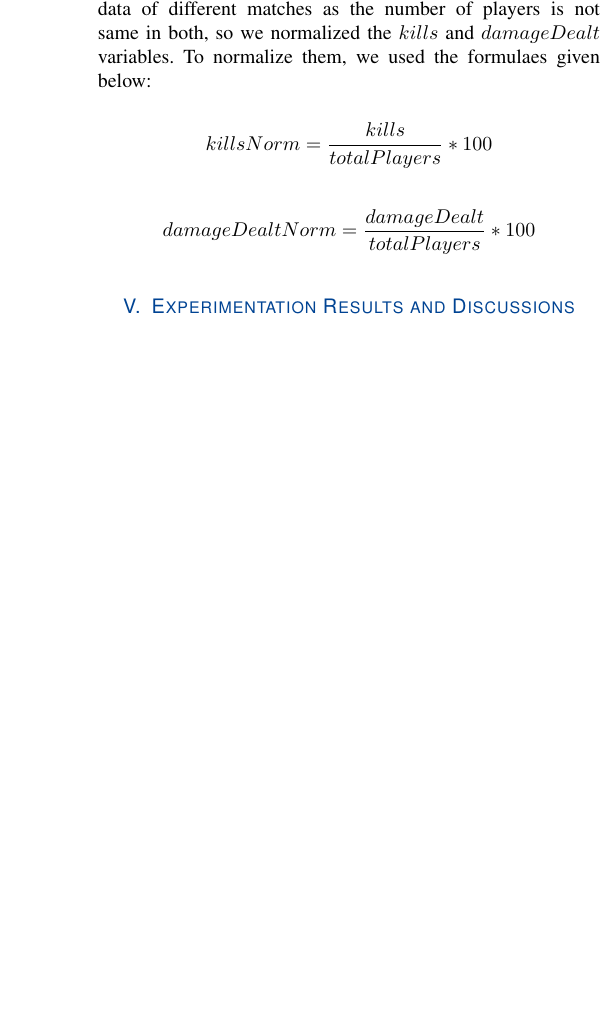
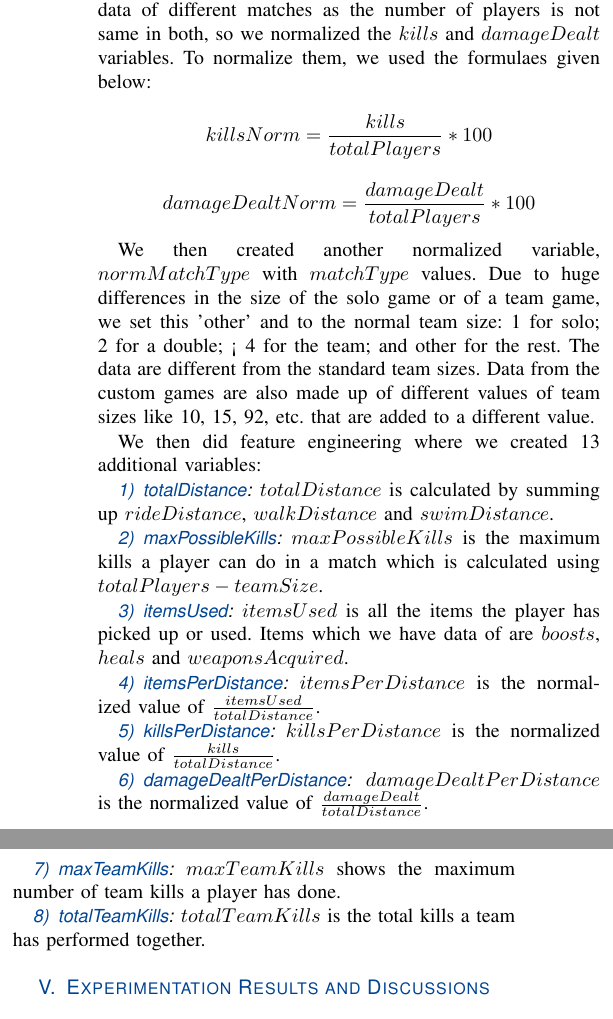
Before and after one commit to faisal3325/pub_prediction_report, a LaTeX paper (jsen.tex): part of one column of page 3 of 3 before the commit and two parts of the columns of page 3 of 4 after it, the two joined at a grey line, cut so that both start at the same text, the shorter picture padded with empty space. Compiled offline with pdfLaTeX.

Commit message:
feature engineering added

```diff
--- a/jsen.tex
+++ b/jsen.tex
@@ -123,7 +123,63 @@ We then converted the column $matchType$ from categorical variable to numerical
 
 \[ damageDealtNorm = \frac{damageDealt}{totalPlayers} * 100 \]
 
+We then created another normalized variable, $normMatchType$ with $matchType$ values. Due to huge differences in the size of the solo game or of a team game, we set this 'other' and to the normal team size: 1 for solo; 2 for a double; < 4 for the team; and other for the rest. The data are different from the standard team sizes. Data from the custom games are also made up of different values of team sizes like 10, 15, 92, etc. that are added to a different value.
 
+We then did feature engineering where we created 13 additional variables:
+
+\subsubsection{totalDistance}
+$totalDistance$ is calculated by summing up $rideDistance$, $walkDistance$ and $swimDistance$.
+
+\subsubsection{maxPossibleKills}
+$maxPossibleKills$ is the maximum kills a player can do in a match which is calculated using $totalPlayers - teamSize$.
+
+\subsubsection{itemsUsed}
+$itemsUsed$ is all the items the player has picked up or used. Items which we have data of are $boosts$, $heals$ and $weaponsAcquired$.
+
+\subsubsection{itemsPerDistance}
+$itemsPerDistance$ is the normalized value of $\frac{itemsUsed}{totalDistance}$.
+
+\subsubsection{killsPerDistance}
+$killsPerDistance$ is the normalized value of $\frac{kills}{totalDistance}$.
+
+\subsubsection{damageDealtPerDistance}
+$damageDealtPerDistance$ is the normalized value of $\frac{damageDealt}{totalDistance}$.
+
+\subsubsection{maxTeamKills}
+$maxTeamKills$ shows the maximum number of team kills a player has done.
+
+\subsubsection{totalTeamKills}
+$totalTeamKills$ is the total kills a team has performed together.
+
+% #Total number of kills the team has performed in total
+% data['totalTeamKills'] = data.groupby('groupId')['kills'].sum()
+% data.totalTeamKills.fillna(0,inplace=True)
+% data.totalTeamKills.replace(np.inf, 0, inplace=True)
+
+% #Find the skill of a person by dividing number of headshots by number of kills. Killing with just one headshot proves skill of the person
+% data['headshotKillRate'] = data.headshotKills/data.kills
+% data.headshotKillRate.fillna(0,inplace=True)
+% data.headshotKillRate.replace(np.inf, 0, inplace=True)
+
+% #Find the total items the team has used combined
+% data['itemsUsedPerTeam'] = data.groupby('groupId')['itemsUsed'].sum()
+% data.itemsUsedPerTeam.fillna(0,inplace=True)
+% data.itemsUsedPerTeam.replace(np.inf, 0, inplace=True)
+
+% #Find the percentage of kills the players has performed based on maximum possible kills he can perform. This essentially normalizes the kills for different match sizes
+% data['percKill'] = data.kills / data.maxPossibleKills
+% data.percKill.fillna(0,inplace=True)
+% data.percKill.replace(np.inf, 0, inplace=True)
+
+% #Find the percentage of kills the team has performed based on maximum possible kills they can perform. This essentially normalizes the kills for different match sizes
+% data['percTeamKills'] = data.totalTeamKills / data.maxPossibleKills
+% data.percTeamKills.fillna(0,inplace=True)
+% data.percTeamKills.replace(np.inf, 0, inplace=True)
+
+% #Find the mean of killPlace for all players in the team. This essentially finds the overall performance of the whole team in general
+% data['meanTeamKillPlace'] = data.groupby('groupId')['killPlace'].mean()
+% data.meanTeamKillPlace.fillna(0,inplace=True)
+% data.meanTeamKillPlace.replace(np.inf, 0, inplace=True)
 
 \section{Experimentation Results and Discussions}
 \label{sec:discussion}
```
Also changed, not shown: jsen.pdf, 5 other files.
